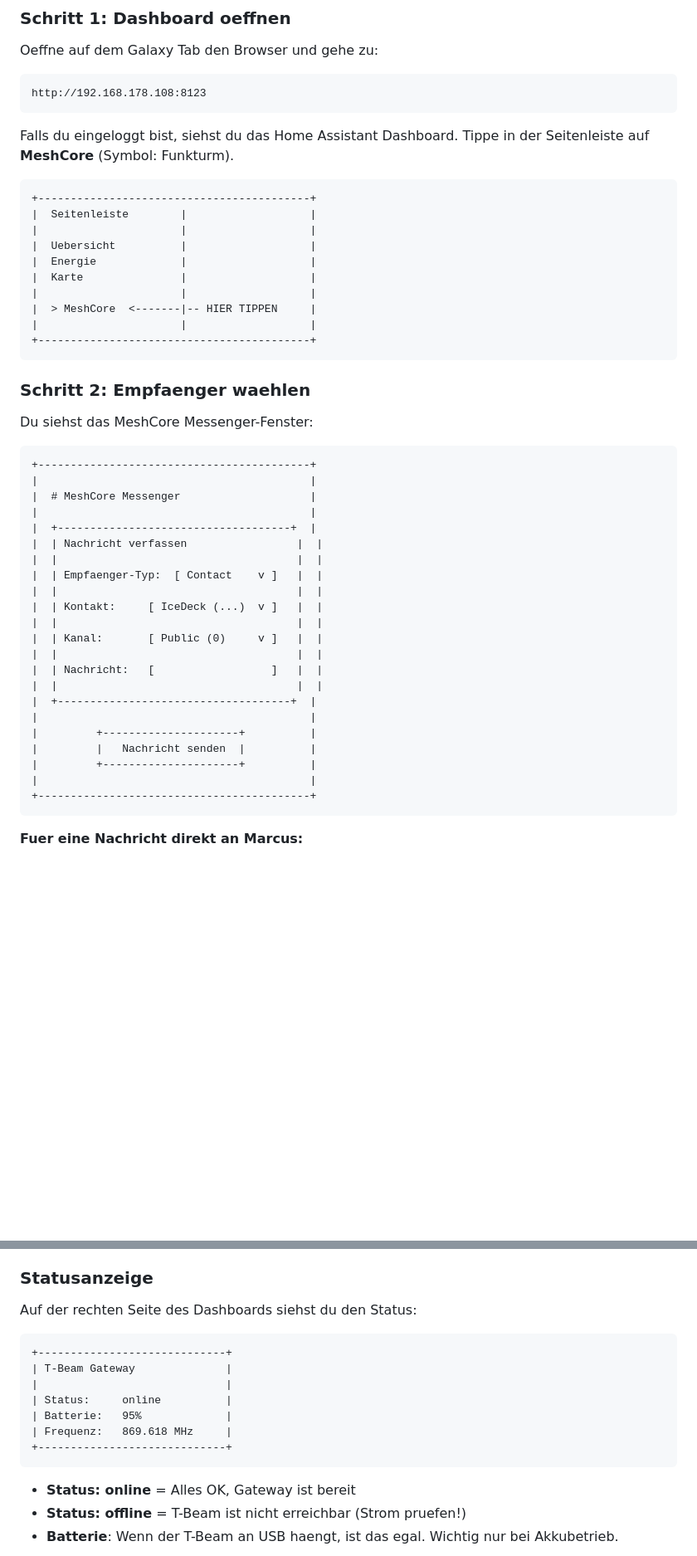
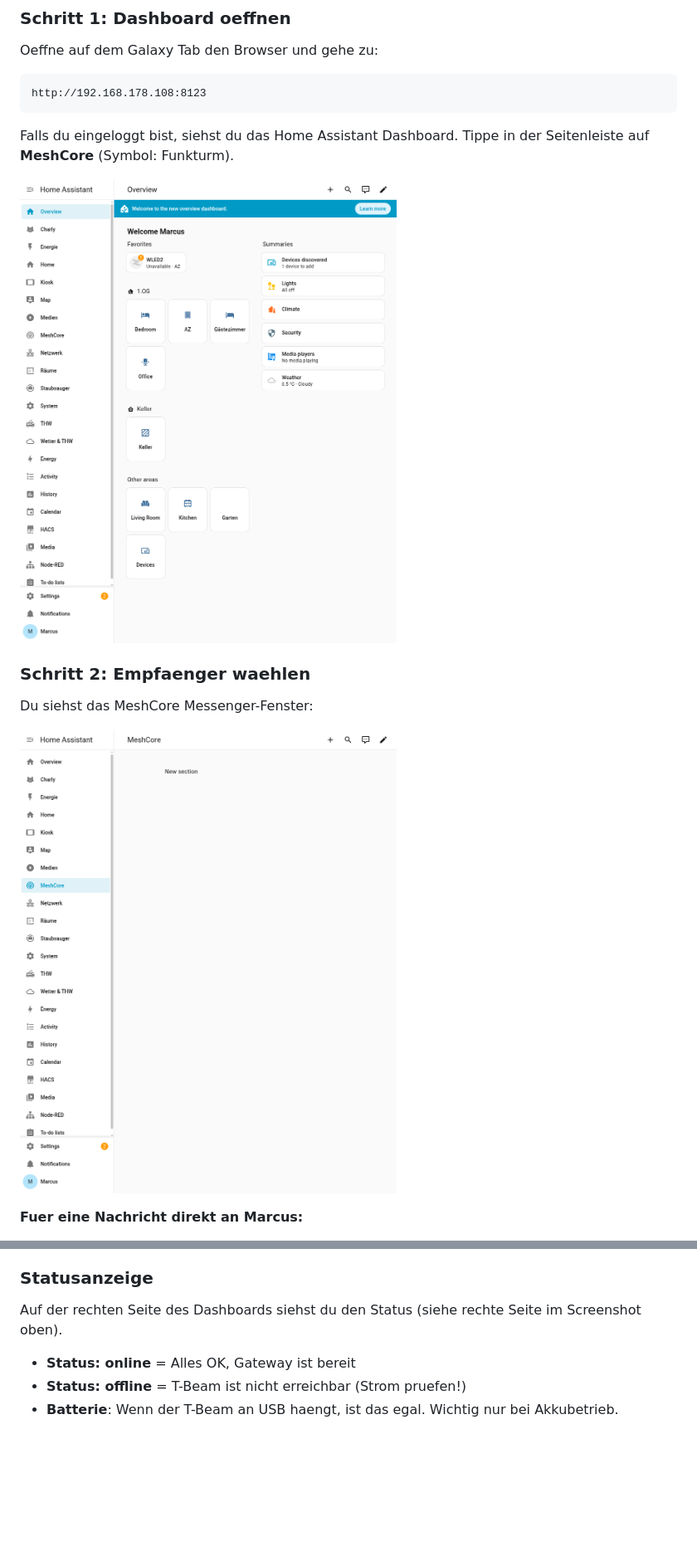
Before and after one commit to icepaule/IceMeshCore, a Markdown page: docs/benutzerhandbuch-messaging.md, 2 parts joined by grey strips. Shown at 83% size. Drawn GitHub-style; pictures changed too: docs/images/screenshot-01-dashboard-messenger.png (added), docs/images/screenshot-03-sidebar.png (added); blank space fills up the shorter version.

Commit message:
Add real HA dashboard screenshots to family user guide
Replace ASCII art diagrams with Chromium screenshots of the actual
MeshCore dashboard, sidebar, and integration page.

Co-Authored-By: Claude Opus 4.6 <noreply@anthropic.com>

````diff
--- a/docs/benutzerhandbuch-messaging.md
+++ b/docs/benutzerhandbuch-messaging.md
@@ -31,47 +31,13 @@ http://192.168.178.108:8123
 
 Falls du eingeloggt bist, siehst du das Home Assistant Dashboard. Tippe in der Seitenleiste auf **MeshCore** (Symbol: Funkturm).
 
-```
-+------------------------------------------+
-|  Seitenleiste        |                   |
-|                      |                   |
-|  Uebersicht          |                   |
-|  Energie             |                   |
-|  Karte               |                   |
-|                      |                   |
-|  > MeshCore  <-------|-- HIER TIPPEN     |
-|                      |                   |
-+------------------------------------------+
-```
+![Seitenleiste mit MeshCore](images/screenshot-03-sidebar.png)
 
 ### Schritt 2: Empfaenger waehlen
 
 Du siehst das MeshCore Messenger-Fenster:
 
-```
-+------------------------------------------+
-|                                          |
-|  # MeshCore Messenger                    |
-|                                          |
-|  +------------------------------------+  |
-|  | Nachricht verfassen                 |  |
-|  |                                     |  |
-|  | Empfaenger-Typ:  [ Contact    v ]   |  |
-|  |                                     |  |
-|  | Kontakt:     [ IceDeck (...)  v ]   |  |
-|  |                                     |  |
-|  | Kanal:       [ Public (0)     v ]   |  |
-|  |                                     |  |
-|  | Nachricht:   [                  ]   |  |
-|  |                                     |  |
-|  +------------------------------------+  |
-|                                          |
-|         +---------------------+          |
-|         |   Nachricht senden  |          |
-|         +---------------------+          |
-|                                          |
-+------------------------------------------+
-```
+![MeshCore Messenger Dashboard](images/screenshot-01-dashboard-messenger.png)
 
 **Fuer eine Nachricht direkt an Marcus:**
 
@@ -118,17 +77,7 @@ Wenn Marcus antwortet, erscheint eine **Benachrichtigung** oben im Home Assistan
 
 ### Statusanzeige
 
-Auf der rechten Seite des Dashboards siehst du den Status:
-
-```
-+-----------------------------+
-| T-Beam Gateway              |
-|                             |
-| Status:     online          |
-| Batterie:   95%             |
-| Frequenz:   869.618 MHz     |
-+-----------------------------+
-```
+Auf der rechten Seite des Dashboards siehst du den Status (siehe rechte Seite im Screenshot oben).
 
 - **Status: online** = Alles OK, Gateway ist bereit
 - **Status: offline** = T-Beam ist nicht erreichbar (Strom pruefen!)
````
Also changed, not shown: other parts of docs/benutzerhandbuch-messaging.md (+1 -8 lines), docs/images/screenshot-02-dashboard-commands.png (added), docs/images/screenshot-04-integration.png (added).
